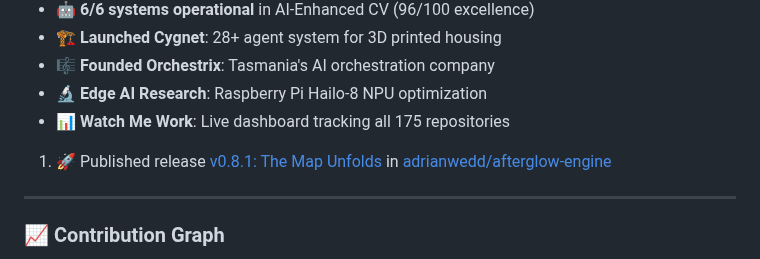
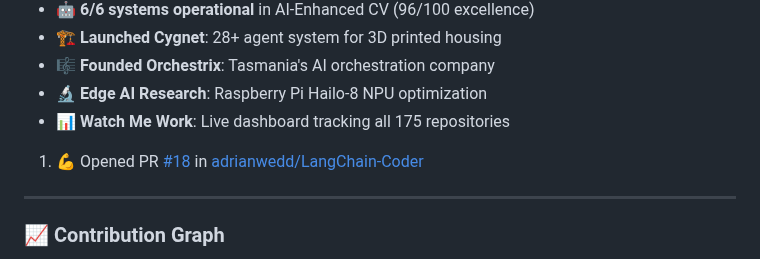
Before and after one commit to adrianwedd/adrianwedd, a Markdown page: README.md, the part around the change. Drawn GitHub-style.

Commit message:
🤖 Enhanced GitHub activity intelligence update

```diff
--- a/README.md
+++ b/README.md
@@ -196,7 +196,7 @@ Featured Projects:
 - 📊 **Watch Me Work**: Live dashboard tracking all 175 repositories
 
 <!--START_SECTION:activity-->
-1. 🚀 Published release [v0.8.1: The Map Unfolds](https://github.com/adrianwedd/afterglow-engine/releases/tag/v0.8.1) in [adrianwedd/afterglow-engine](https://github.com/adrianwedd/afterglow-engine)
+1. 💪 Opened PR [#18](undefined) in [adrianwedd/LangChain-Coder](https://github.com/adrianwedd/LangChain-Coder)
 <!--END_SECTION:activity-->
 
 ---
```
